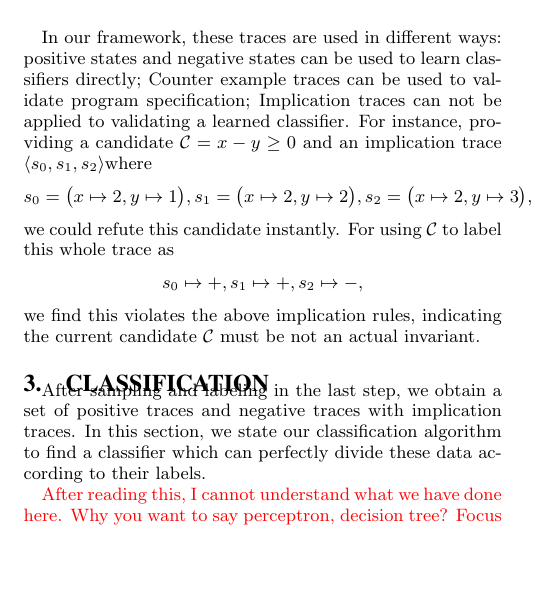
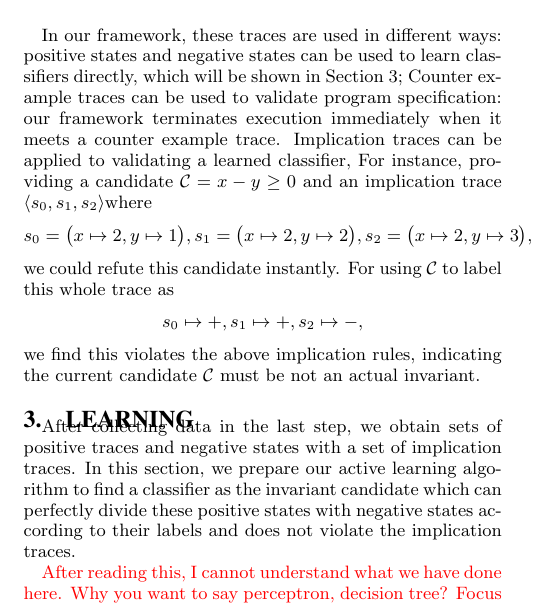
Before and after one commit to IIFrm/Invariant-Generation, a LaTeX paper (paper.tex, which reads classification.tex, sampling.tex): part of one column of page 5 of 9, cut so that both start at the same text, the shorter picture padded with empty space. Compiled offline with pdfLaTeX.

Commit message:
no message

```diff
--- a/classification.tex
+++ b/classification.tex
@@ -1,14 +1,15 @@
 %!TEX root = paper.tex
 
-\section{Classification} % (fold)
-\label{sec:classification}
+\section{Learning} % (fold)
+\label{sec:learning}
 
-After sampling and labeling in the last step,
-we obtain a set of positive traces and negative traces with implication traces.
+After collecting data in the last step,
+we obtain sets of positive traces and negative states with a set of implication traces.
 %If we view these program states as a data set from the perspective of data scientists,
 %the challenge to find an invariant candidate can be viewed as the problem to find a classifier to divide the dataset according to their labels.
-In this section, we state our classification algorithm to find a classifier
-which can perfectly divide these data according to their labels.
+In this section, we prepare our active learning algorithm to find a classifier as the invariant candidate
+which can perfectly divide these positive states with negative states according to their labels
+and does not violate the implication traces.
 
 %Fortunately, the machine learning community has studied this problem for years, where we can borrow the idea from.
 %Specially, senior machine learning experts have developed several efficient supervised classification algorithms to handle this issue.
--- a/sampling.tex
+++ b/sampling.tex
@@ -344,9 +344,11 @@ $s_0 \models \neg Pre$            & $\mathcal{T} \in \mathcal{S}^\rightarrow$
 \end{table}
 
 In our framework, these traces are used in different ways:
-positive states and negative states can be used to learn classifiers directly;
-Counter example traces can be used to validate program specification;
-Implication traces can not be applied to validating a learned classifier.
+positive states and negative states can be used to learn classifiers directly,
+which will be shown in Section~\ref{sec:learning};
+Counter example traces can be used to validate program specification:
+our framework terminates execution immediately when it meets a counter example trace.
+Implication traces can be applied to validating a learned classifier,
 For instance, providing a candidate $\mathcal{C} = x - y \ge 0$ and an implication trace
 $\langle s_0, s_1, s_2\rangle$where
 $$s_0 = \big(x \mapsto 2, y \mapsto 1\big),  s_1 = \big(x \mapsto 2, y \mapsto 2\big),  s_2 = \big(x \mapsto 2, y \mapsto 3\big),$$
```
Also changed, not shown: classification.tex (7 more changed lines), sampling.tex (3 more changed lines).
